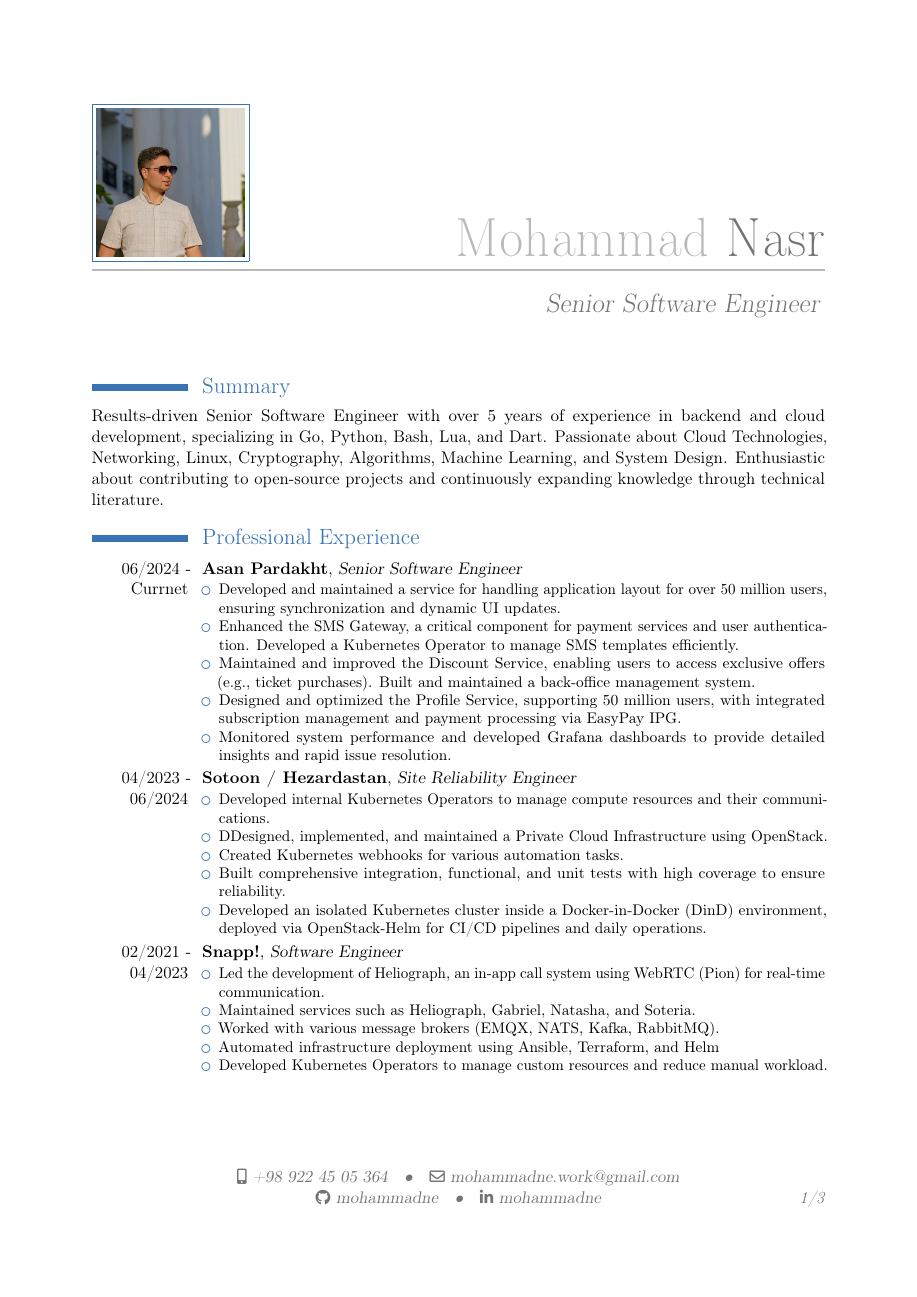
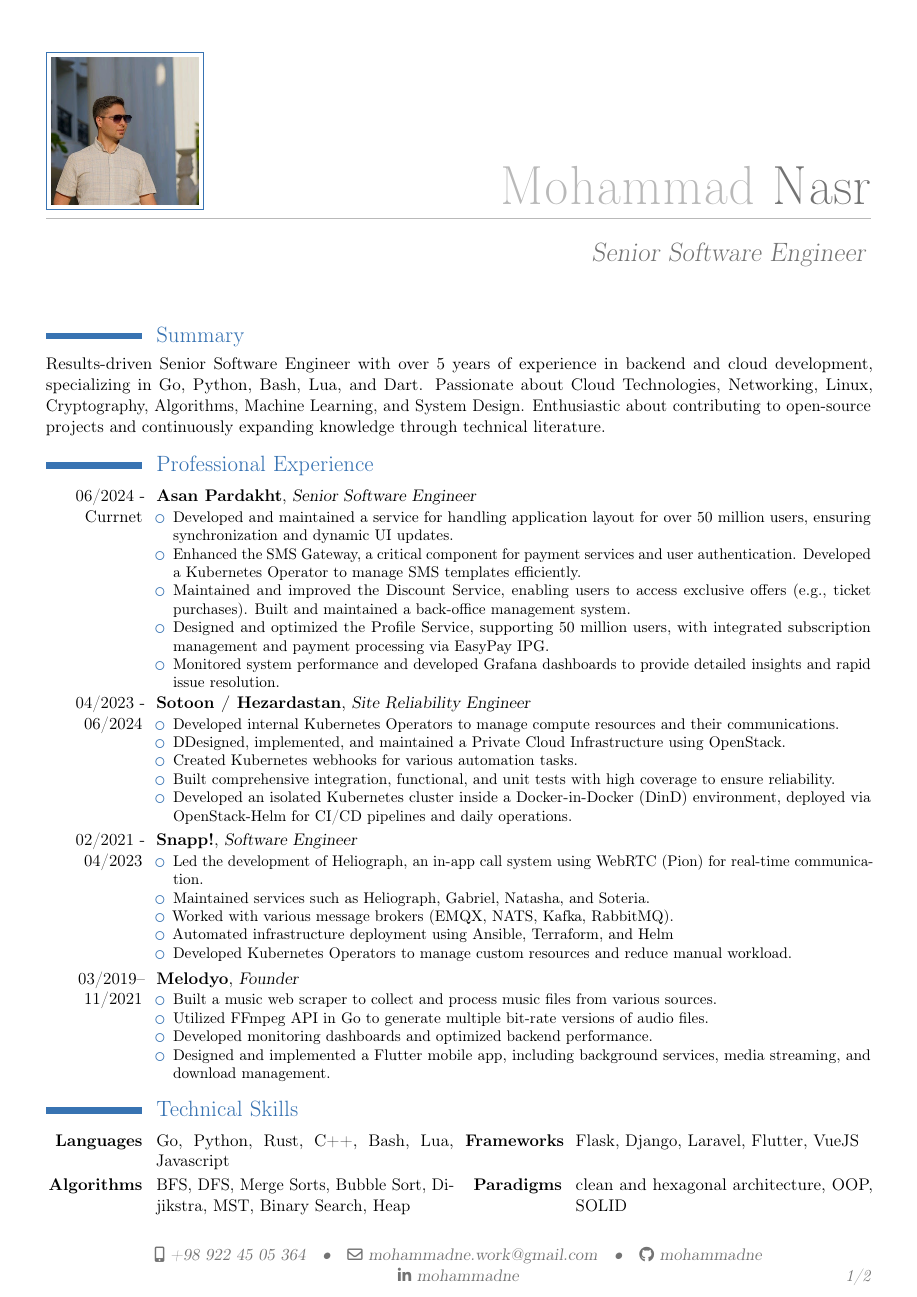
Before and after one commit to mohammadne/mohammadne.pdf, a LaTeX CV (main.tex): page 1 of 3 before the commit and page 1 of 2 after it. Compiled offline with pdfLaTeX.

Commit message:
chore: update scale

```diff
--- a/main.tex
+++ b/main.tex
@@ -5,7 +5,7 @@
 \moderncvtheme[blue]{casual}
 
 % adjust the page geometry
-\usepackage[scale=0.80]{geometry}
+\usepackage[scale=0.90]{geometry}
 \recomputelengths{}
 
 % personal data
```
